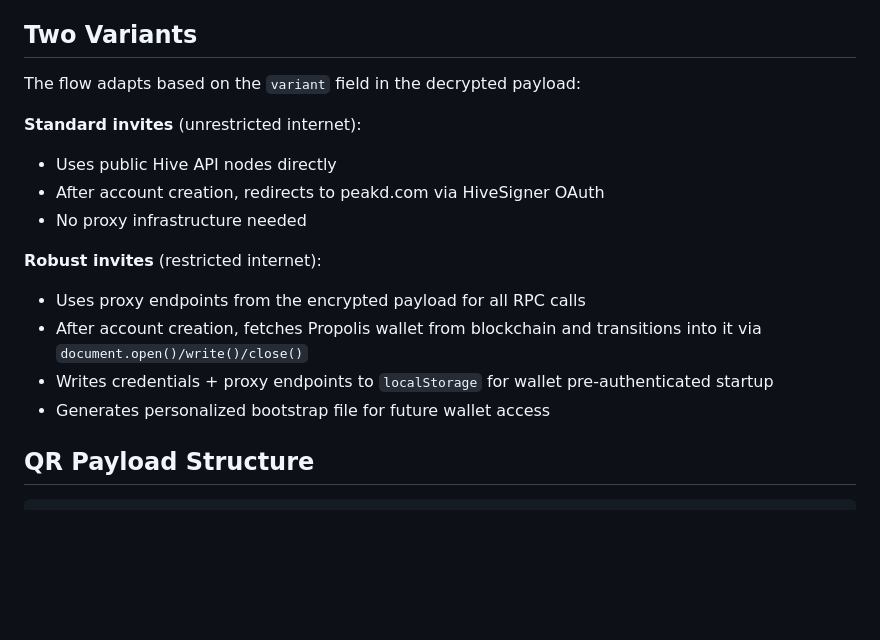
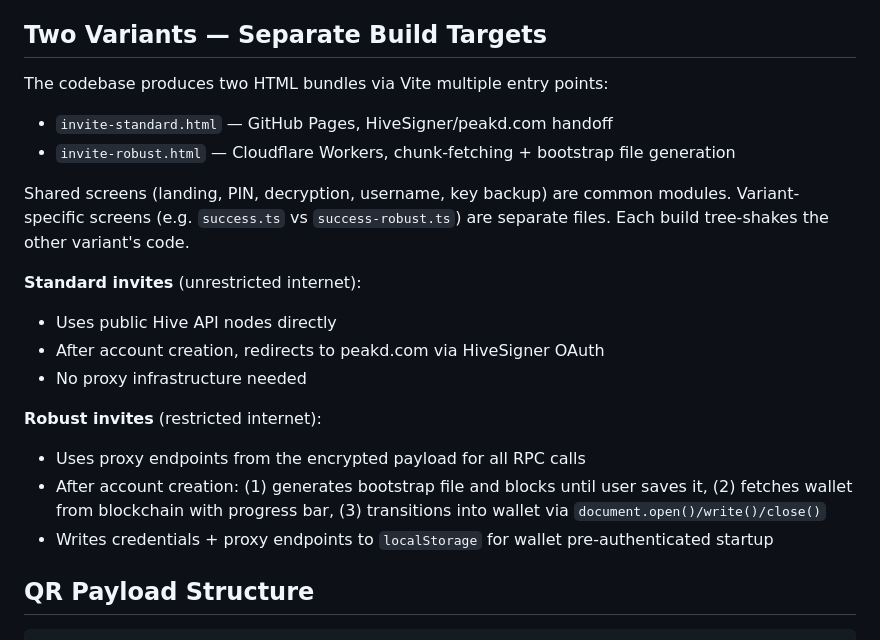
Before and after one commit to Demotruk/HiveAccessibleAnywhere, a Markdown page: invite/CLAUDE.md, the part around the change. Drawn GitHub-style; blank space fills up the shorter version.

```diff
--- a/invite/CLAUDE.md
+++ b/invite/CLAUDE.md
@@ -13,9 +13,13 @@ Sequential screens (no hash routing):
 6. **Claiming** — POST to gift card service `/claim` endpoint
 7. **Success** — handoff to wallet experience
 
-## Two Variants
+## Two Variants — Separate Build Targets
 
-The flow adapts based on the `variant` field in the decrypted payload:
+The codebase produces two HTML bundles via Vite multiple entry points:
+- `invite-standard.html` — GitHub Pages, HiveSigner/peakd.com handoff
+- `invite-robust.html` — Cloudflare Workers, chunk-fetching + bootstrap file generation
+
+Shared screens (landing, PIN, decryption, username, key backup) are common modules. Variant-specific screens (e.g. `success.ts` vs `success-robust.ts`) are separate files. Each build tree-shakes the other variant's code.
 
 **Standard invites** (unrestricted internet):
 - Uses public Hive API nodes directly
@@ -24,9 +28,8 @@ The flow adapts based on the `variant` field in the decrypted payload:
 
 **Robust invites** (restricted internet):
 - Uses proxy endpoints from the encrypted payload for all RPC calls
-- After account creation, fetches Propolis wallet from blockchain and transitions into it via `document.open()/write()/close()`
+- After account creation: (1) generates bootstrap file and blocks until user saves it, (2) fetches wallet from blockchain with progress bar, (3) transitions into wallet via `document.open()/write()/close()`
 - Writes credentials + proxy endpoints to `localStorage` for wallet pre-authenticated startup
-- Generates personalized bootstrap file for future wallet access
 
 ## QR Payload Structure
 
```
Also changed, not shown: Requirements.md (+16 -1 lines).
